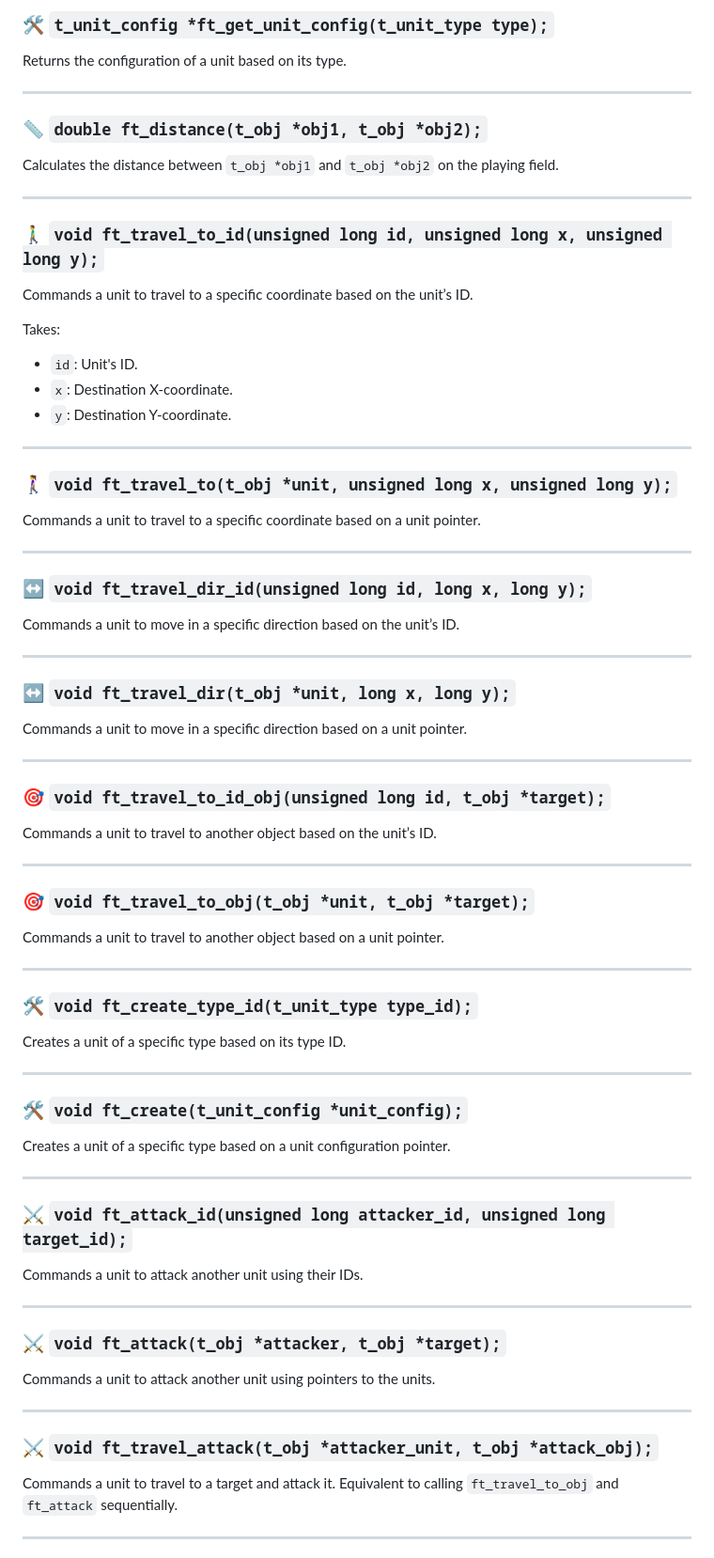
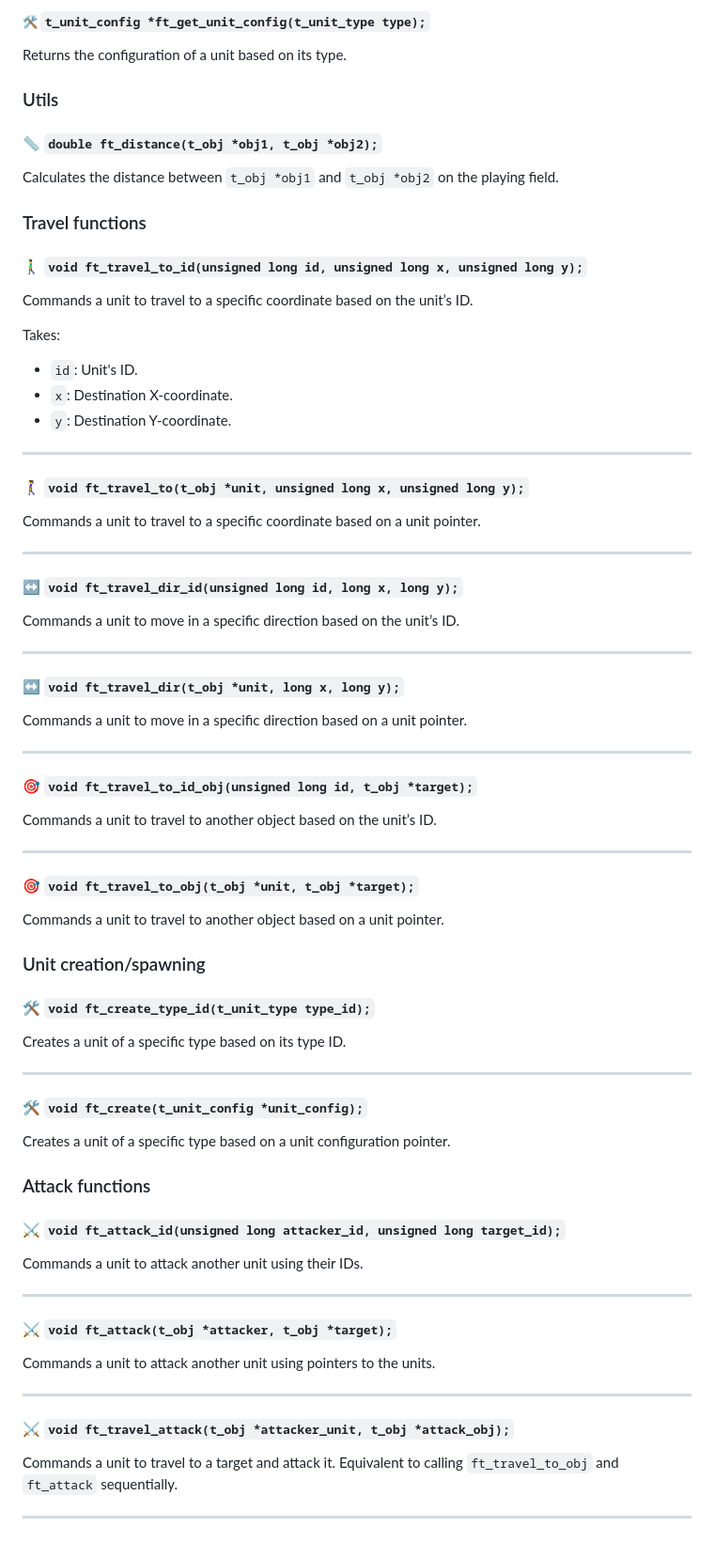
Before and after one commit to 42core-team/wiki, a Markdown page: docs/standard-library/README.md, the part around the change printed below. Shown: that part at 94% size. GitHub-like rendering.

```diff
--- a/docs/standard-library/README.md
+++ b/docs/standard-library/README.md
@@ -80,15 +169,16 @@ Returns a reference to the closest resource to `t_obj *unit`.
 
-### 🛠️ `t_unit_config *ft_get_unit_config(t_unit_type type);`
+##### 🛠️ `t_unit_config *ft_get_unit_config(t_unit_type type);`
 Returns the configuration of a unit based on its type.
 
----
+### Utils
 
-### 📏 `double ft_distance(t_obj *obj1, t_obj *obj2);`
+#### 📏 `double ft_distance(t_obj *obj1, t_obj *obj2);`
 Calculates the distance between `t_obj *obj1` and `t_obj *obj2` on the playing field.
 
----
 
-### 🚶‍♂️ `void ft_travel_to_id(unsigned long id, unsigned long x, unsigned long y);`
+### Travel functions
+
+#### 🚶‍♂️ `void ft_travel_to_id(unsigned long id, unsigned long x, unsigned long y);`
 Commands a unit to travel to a specific coordinate based on the unit’s ID.
 
 Takes:
@@ -98,52 +188,54 @@ Takes:
 
 ---
 
-### 🚶‍♀️ `void ft_travel_to(t_obj *unit, unsigned long x, unsigned long y);`
+#### 🚶‍♀️ `void ft_travel_to(t_obj *unit, unsigned long x, unsigned long y);`
 Commands a unit to travel to a specific coordinate based on a unit pointer.
 
 ---
 
-### ↔️ `void ft_travel_dir_id(unsigned long id, long x, long y);`
+#### ↔️ `void ft_travel_dir_id(unsigned long id, long x, long y);`
 Commands a unit to move in a specific direction based on the unit’s ID.
 
 ---
 
-### ↔️ `void ft_travel_dir(t_obj *unit, long x, long y);`
+#### ↔️ `void ft_travel_dir(t_obj *unit, long x, long y);`
 Commands a unit to move in a specific direction based on a unit pointer.
 
 ---
 
-### 🎯 `void ft_travel_to_id_obj(unsigned long id, t_obj *target);`
+#### 🎯 `void ft_travel_to_id_obj(unsigned long id, t_obj *target);`
 Commands a unit to travel to another object based on the unit’s ID.
 
 ---
 
-### 🎯 `void ft_travel_to_obj(t_obj *unit, t_obj *target);`
+#### 🎯 `void ft_travel_to_obj(t_obj *unit, t_obj *target);`
 Commands a unit to travel to another object based on a unit pointer.
 
----
 
-### 🛠️ `void ft_create_type_id(t_unit_type type_id);`
+### Unit creation/spawning
+
+#### 🛠️ `void ft_create_type_id(t_unit_type type_id);`
 Creates a unit of a specific type based on its type ID.
 
 ---
 
-### 🛠️ `void ft_create(t_unit_config *unit_config);`
+#### 🛠️ `void ft_create(t_unit_config *unit_config);`
 Creates a unit of a specific type based on a unit configuration pointer.
 
----
 
-### ⚔️ `void ft_attack_id(unsigned long attacker_id, unsigned long target_id);`
+### Attack functions
+
+#### ⚔️ `void ft_attack_id(unsigned long attacker_id, unsigned long target_id);`
 Commands a unit to attack another unit using their IDs.
 
 ---
 
-### ⚔️ `void ft_attack(t_obj *attacker, t_obj *target);`
+#### ⚔️ `void ft_attack(t_obj *attacker, t_obj *target);`
 Commands a unit to attack another unit using pointers to the units.
 
 ---
 
-### ⚔️ `void ft_travel_attack(t_obj *attacker_unit, t_obj *attack_obj);`
+#### ⚔️ `void ft_travel_attack(t_obj *attacker_unit, t_obj *attack_obj);`
 Commands a unit to travel to a target and attack it. Equivalent to calling `ft_travel_to_obj` and `ft_attack` sequentially.
 
 ---
```
Also changed, not shown: other parts of docs/standard-library/README.md (+107 -112 lines).
